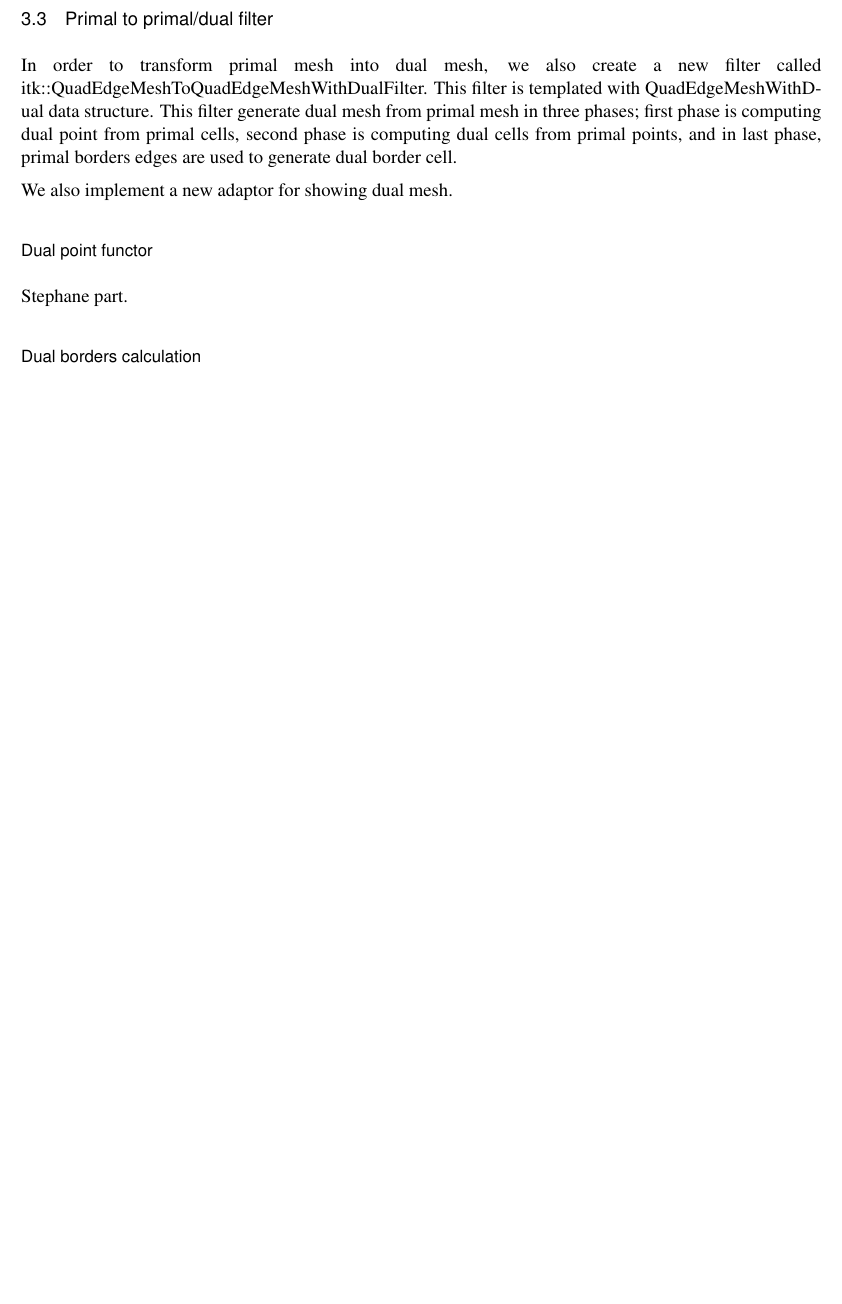
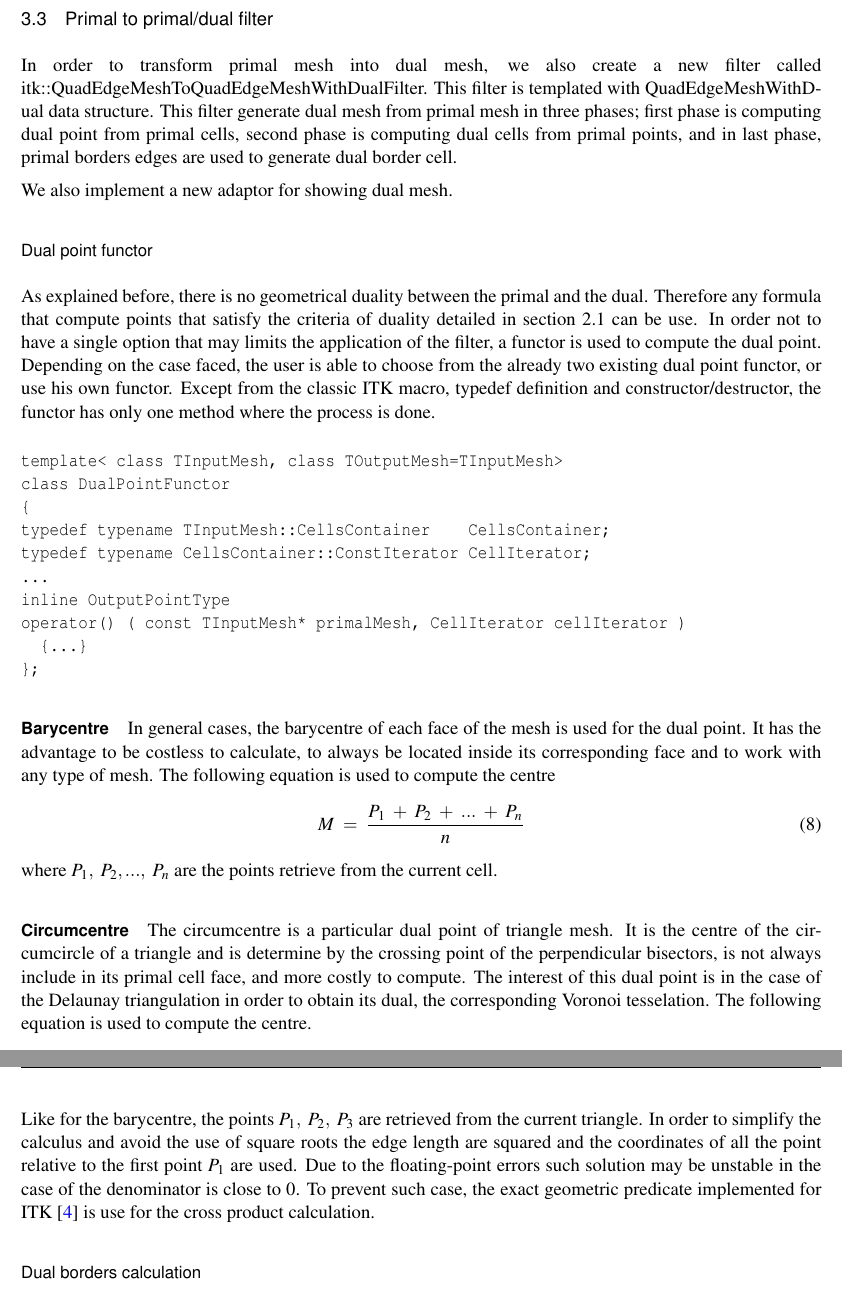
Before and after one commit to ComplexSystemsModeling/IJ-SimplexMesh, a LaTeX document (SimplexMesh.tex): part of page 9 of 12 before the commit and two parts of pages 9 and 10 of 13 after it, the two joined at a grey line, cut so that both start at the same text, the shorter picture padded with empty space. Compiled offline with pdfLaTeX.

Commit message:
add citation, functor description and borders description + review of the delaunay/voronoi parts

```diff
--- a/SimplexMesh.tex
+++ b/SimplexMesh.tex
@@ -280,10 +279,33 @@ In order to transform primal mesh into dual mesh, we also create a new filter ca
 We also implement a new adaptor for showing dual mesh.
 %-----------------------------------------------------------------------
 \subsubsection{Dual point functor}
-Stephane part.
-% NOTE STEPH
-% Explain the functor system for the different dual point wanted
-% - Barycentre
-% - Circumcenter
+As explained before, there is no geometrical duality between the primal and the dual. Therefore any formula that compute points that satisfy the criteria of duality detailed in section 2.1 can be use. In order not to have a single option that may limits the application of the filter, a functor is used to compute the dual point. Depending on the case faced, the user is able to choose from the already two existing dual point functor, or use his own functor. Except from the classic ITK macro, typedef definition and constructor/destructor, the functor has only one method where the process is done.
+\begin{verbatim}
+template< class TInputMesh, class TOutputMesh=TInputMesh>
+class DualPointFunctor
+{
+typedef typename TInputMesh::CellsContainer    CellsContainer;
+typedef typename CellsContainer::ConstIterator CellIterator;
+...
+inline OutputPointType
+operator() ( const TInputMesh* primalMesh, CellIterator cellIterator )
+  {...}
+};
+\end{verbatim}
+\paragraph{\textbf{Barycentre}}
+In general cases, the barycentre of each face of the mesh is used for the dual point. It has the advantage to be costless to calculate, to always be located inside its corresponding face and to work with any type of mesh. The following equation is used to compute the centre
+\begin{equation}
+\label{eq5}
+M~=~\frac{P_1~+~P_2~+~\mathnormal{...}~+~P_n}{n}
+\end{equation}
+where $P_1,~P_2, ...,~P_n$ are the points retrieve from the current cell.
+
+\paragraph{\textbf{Circumcentre}}
+The circumcentre is a particular dual point of triangle mesh. It is the centre of the circumcircle of a triangle and is determine by the crossing point of the perpendicular bisectors, is not always include in its primal cell face, and more costly to compute. The interest of this dual point is in the case of the Delaunay triangulation in order to obtain its dual, the corresponding Voronoi tesselation. The following equation is used to compute the centre.
+\begin{equation}
+\label{eq6}
+M~=~P_1~+~\frac{|P_3-P_1|^2~[(P_2-P_1)\times(P_3-P_1)]\times(P_2-P_1)~+~|P_2-P_1|^2~[(P_3-P_1)\times(P_2-P_1)]\times(P_3-P_1)}{2~|(P_2-P_1)\times(P_3-P_1)|^2}
+\end{equation}
+Like for the barycentre, the points $P_1,~P_2,~P_3$ are retrieved from the current triangle. In order to simplify the calculus and avoid the use of square roots the edge length are squared and the coordinates of all the point relative to the first point $P_1$ are used. Due to the floating-point errors such solution may be unstable in the case of the denominator is close to $0$. To prevent such case, the exact geometric predicate implemented for ITK \cite{Moreau2011} is use for the cross product calculation.
 %-----------------------------------------------------------------------
 \subsubsection{Dual borders calculation}
```
Also changed, not shown: InsightJournal.bib (+9 -0 lines), SimplexMesh.pdf, SimplexMesh.tex (19 more changed lines).
